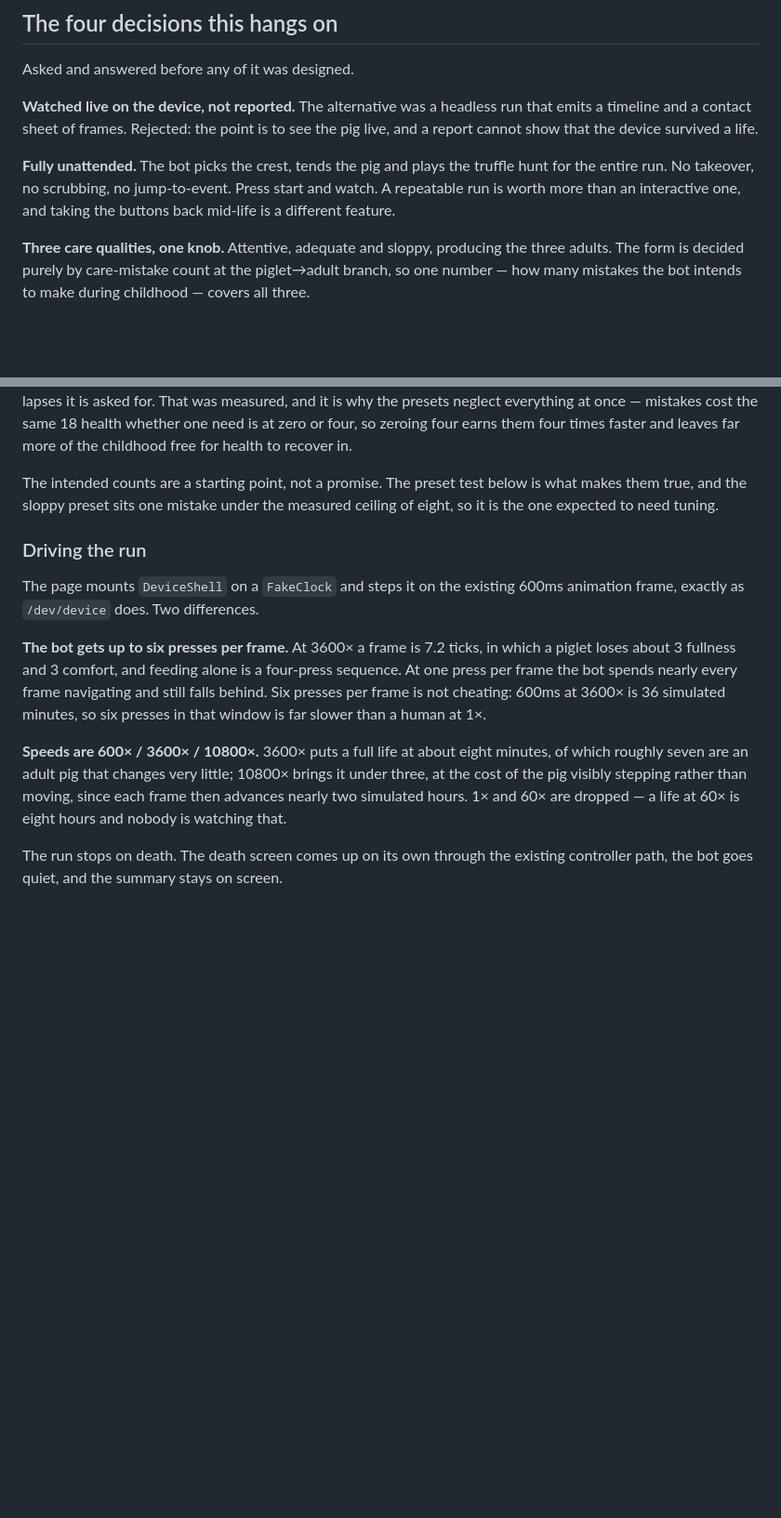
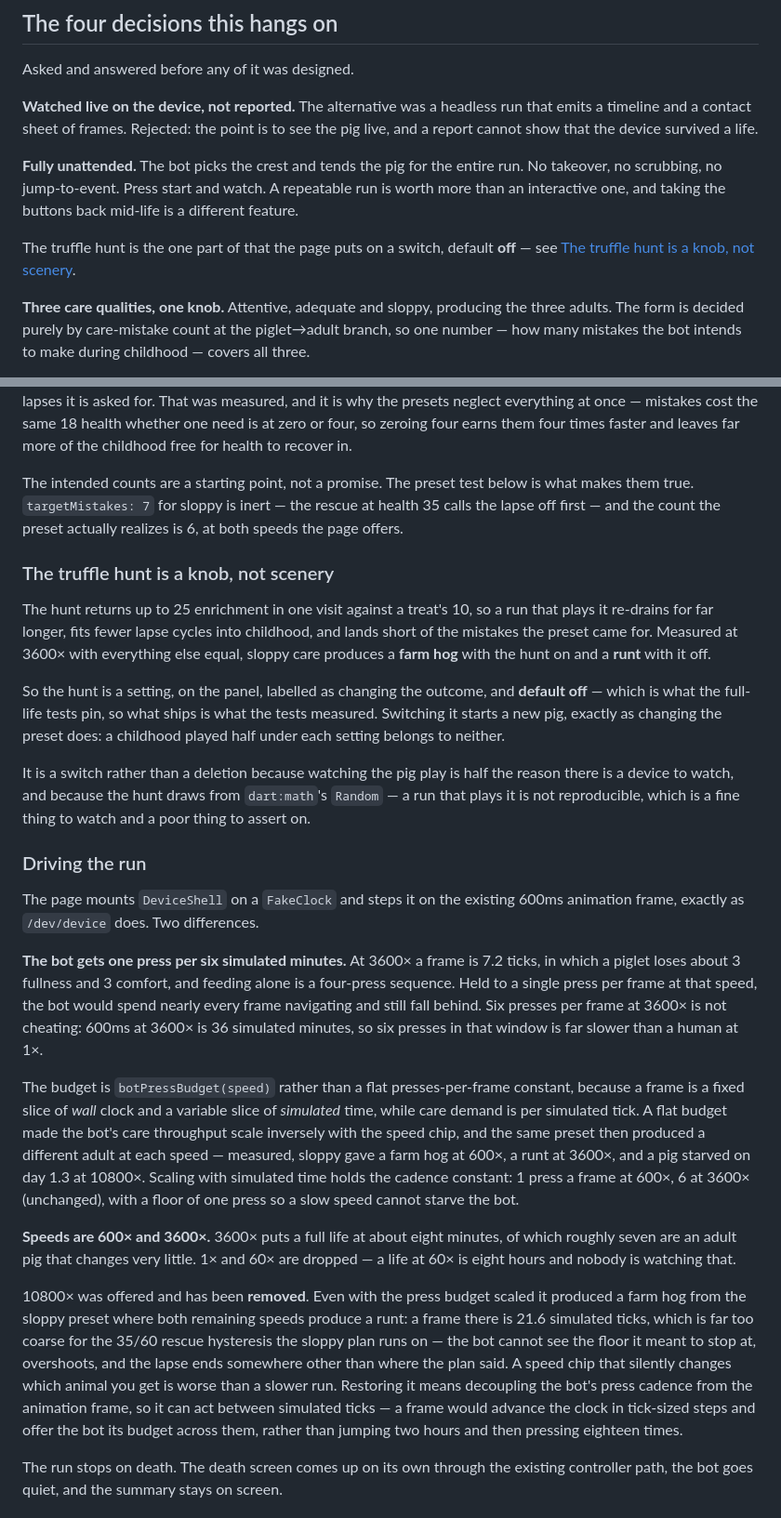
Before and after one commit to daveparks23/sooey, a Markdown page: life-cycle-harness-design.md, 2 parts joined by grey strips. Shown at 93% size. Drawn GitHub-style; blank space fills up the shorter version.

```diff
--- a/life-cycle-harness-design.md
+++ b/life-cycle-harness-design.md
@@ -25,10 +25,13 @@ Asked and answered before any of it was designed.
 that emits a timeline and a contact sheet of frames. Rejected: the point is to
 see the pig live, and a report cannot show that the device survived a life.
 
-**Fully unattended.** The bot picks the crest, tends the pig and plays the
-truffle hunt for the entire run. No takeover, no scrubbing, no jump-to-event.
-Press start and watch. A repeatable run is worth more than an interactive one,
-and taking the buttons back mid-life is a different feature.
+**Fully unattended.** The bot picks the crest and tends the pig for the entire
+run. No takeover, no scrubbing, no jump-to-event. Press start and watch. A
+repeatable run is worth more than an interactive one, and taking the buttons
+back mid-life is a different feature.
+
+The truffle hunt is the one part of that the page puts on a switch, default
+**off** — see [The truffle hunt is a knob, not scenery](#the-truffle-hunt-is-a-knob-not-scenery).
 
 **Three care qualities, one knob.** Attentive, adequate and sloppy, producing
 the three adults. The form is decided purely by care-mistake count at the
@@ -220,26 +230,64 @@ whether one need is at zero or four, so zeroing four earns them four times
 faster and leaves far more of the childhood free for health to recover in.
 
 The intended counts are a starting point, not a promise. The preset test below
-is what makes them true, and the sloppy preset sits one mistake under the
-measured ceiling of eight, so it is the one expected to need tuning.
+is what makes them true. `targetMistakes: 7` for sloppy is inert — the rescue at
+health 35 calls the lapse off first — and the count the preset actually realizes
+is 6, at both speeds the page offers.
+
+### The truffle hunt is a knob, not scenery
+
+The hunt returns up to 25 enrichment in one visit against a treat's 10, so a run
+that plays it re-drains for far longer, fits fewer lapse cycles into childhood,
+and lands short of the mistakes the preset came for. Measured at 3600× with
+everything else equal, sloppy care produces a **farm hog** with the hunt on and a
+**runt** with it off.
+
+So the hunt is a setting, on the panel, labelled as changing the outcome, and
+**default off** — which is what the full-life tests pin, so what ships is what
+the tests measured. Switching it starts a new pig, exactly as changing the preset
+does: a childhood played half under each setting belongs to neither.
+
+It is a switch rather than a deletion because watching the pig play is half the
+reason there is a device to watch, and because the hunt draws from `dart:math`'s
+`Random` — a run that plays it is not reproducible, which is a fine thing to
+watch and a poor thing to assert on.
 
 ### Driving the run
 
 The page mounts `DeviceShell` on a `FakeClock` and steps it on the existing
 600ms animation frame, exactly as `/dev/device` does. Two differences.
 
-**The bot gets up to six presses per frame.** At 3600× a frame is 7.2 ticks, in
-which a piglet loses about 3 fullness and 3 comfort, and feeding alone is a
-four-press sequence. At one press per frame the bot spends nearly every frame
-navigating and still falls behind. Six presses per frame is not cheating: 600ms
-at 3600× is 36 simulated minutes, so six presses in that window is far slower
-than a human at 1×.
+**The bot gets one press per six simulated minutes.** At 3600× a frame is 7.2
+ticks, in which a piglet loses about 3 fullness and 3 comfort, and feeding alone
+is a four-press sequence. Held to a single press per frame at that speed, the
+bot would spend nearly every frame navigating and still fall behind. Six presses per frame at 3600× is not
+cheating: 600ms at 3600× is 36 simulated minutes, so six presses in that window
+is far slower than a human at 1×.
 
-**Speeds are 600× / 3600× / 10800×.** 3600× puts a full life at about eight
-minutes, of which roughly seven are an adult pig that changes very little;
-10800× brings it under three, at the cost of the pig visibly stepping rather
-than moving, since each frame then advances nearly two simulated hours. 1× and
-60× are dropped — a life at 60× is eight hours and nobody is watching that.
+The budget is `botPressBudget(speed)` rather than a flat presses-per-frame
+constant, because a frame is a fixed slice of *wall* clock and a variable slice
+of *simulated* time, while care demand is per simulated tick. A flat budget made
+the bot's care throughput scale inversely with the speed chip, and the same
+preset then produced a different adult at each speed — measured, sloppy gave a
+farm hog at 600×, a runt at 3600×, and a pig starved on day 1.3 at 10800×.
+Scaling with simulated time holds the cadence constant: 1 press a frame at 600×,
+6 at 3600× (unchanged), with a floor of one press so a slow speed cannot starve
+the bot.
+
+**Speeds are 600× and 3600×.** 3600× puts a full life at about eight minutes, of
+which roughly seven are an adult pig that changes very little. 1× and 60× are
+dropped — a life at 60× is eight hours and nobody is watching that.
+
+10800× was offered and has been **removed**. Even with the press budget scaled it
+produced a farm hog from the sloppy preset where both remaining speeds produce a
+runt: a frame there is 21.6 simulated ticks, which is far too coarse for the
+35/60 rescue hysteresis the sloppy plan runs on — the bot cannot see the floor it
+meant to stop at, overshoots, and the lapse ends somewhere other than where the
+plan said. A speed chip that silently changes which animal you get is worse than
+a slower run. Restoring it means decoupling the bot's press cadence from the
+animation frame, so it can act between simulated ticks — a frame would advance
+the clock in tick-sized steps and offer the bot its budget across them, rather
+than jumping two hours and then pressing eighteen times.
 
 The run stops on death. The death screen comes up on its own through the
 existing controller path, the bot goes quiet, and the summary stays on screen.
```
Also changed, not shown: other parts of life-cycle-harness-design.md (+48 -17 lines), HANDOFF.md (+11 -6 lines).
